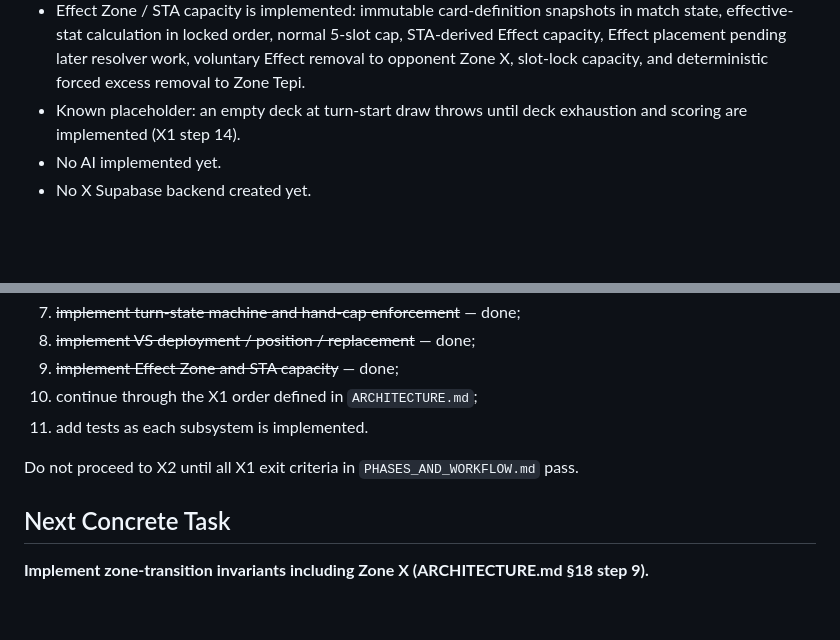
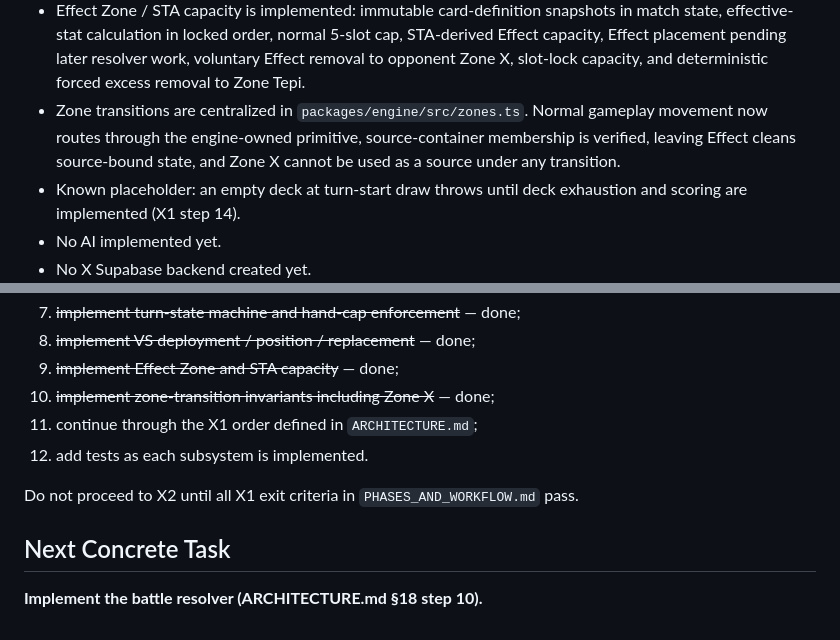
Before and after one commit to Nuar-Games/x, a Markdown page: PROJECT_STATE.md, 2 parts joined by grey strips. Drawn GitHub-style; blank space fills up the shorter version.

Commit message:
docs: advance X1 to battle resolver

```diff
--- a/PROJECT_STATE.md
+++ b/PROJECT_STATE.md
@@ -57,6 +57,7 @@ Current rules version: **0.2.0** (see `GAME_RULES.md`, D-005 and D-009).
 - Normal VS choice is consumed by advancing immediately to `EFFECT_ACTIONS`, which also enforces the newly deployed/replacement position lock for the rest of that turn.
 - Commands return accepted (new state + events) or rejected (unchanged state + stable code).
 - Effect Zone / STA capacity is implemented: immutable card-definition snapshots in match state, effective-stat calculation in locked order, normal 5-slot cap, STA-derived Effect capacity, Effect placement pending later resolver work, voluntary Effect removal to opponent Zone X, slot-lock capacity, and deterministic forced excess removal to Zone Tepi.
+- Zone transitions are centralized in `packages/engine/src/zones.ts`. Normal gameplay movement now routes through the engine-owned primitive, source-container membership is verified, leaving Effect cleans source-bound state, and Zone X cannot be used as a source under any transition.
 - Known placeholder: an empty deck at turn-start draw throws until deck exhaustion and scoring are implemented (X1 step 14).
 - No AI implemented yet.
 - No X Supabase backend created yet.
@@ -141,11 +142,12 @@ Immediate sequence:
 7. ~~implement turn-state machine and hand-cap enforcement~~ — done;
 8. ~~implement VS deployment / position / replacement~~ — done;
 9. ~~implement Effect Zone and STA capacity~~ — done;
-10. continue through the X1 order defined in `ARCHITECTURE.md`;
-11. add tests as each subsystem is implemented.
+10. ~~implement zone-transition invariants including Zone X~~ — done;
+11. continue through the X1 order defined in `ARCHITECTURE.md`;
+12. add tests as each subsystem is implemented.
 
 Do not proceed to X2 until all X1 exit criteria in `PHASES_AND_WORKFLOW.md` pass.
 
 ## Next Concrete Task
 
-**Implement zone-transition invariants including Zone X (ARCHITECTURE.md §18 step 9).**
+**Implement the battle resolver (ARCHITECTURE.md §18 step 10).**
```
